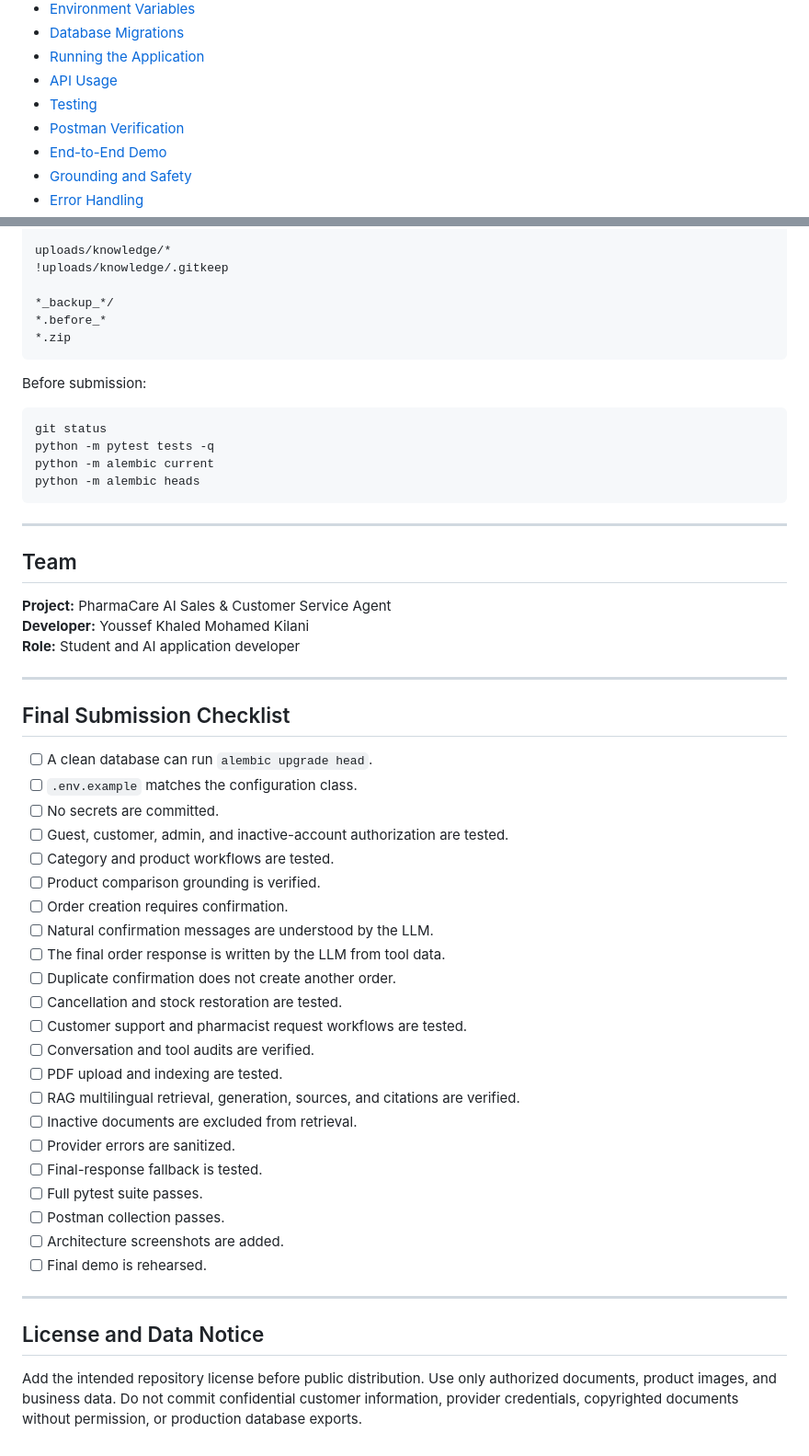
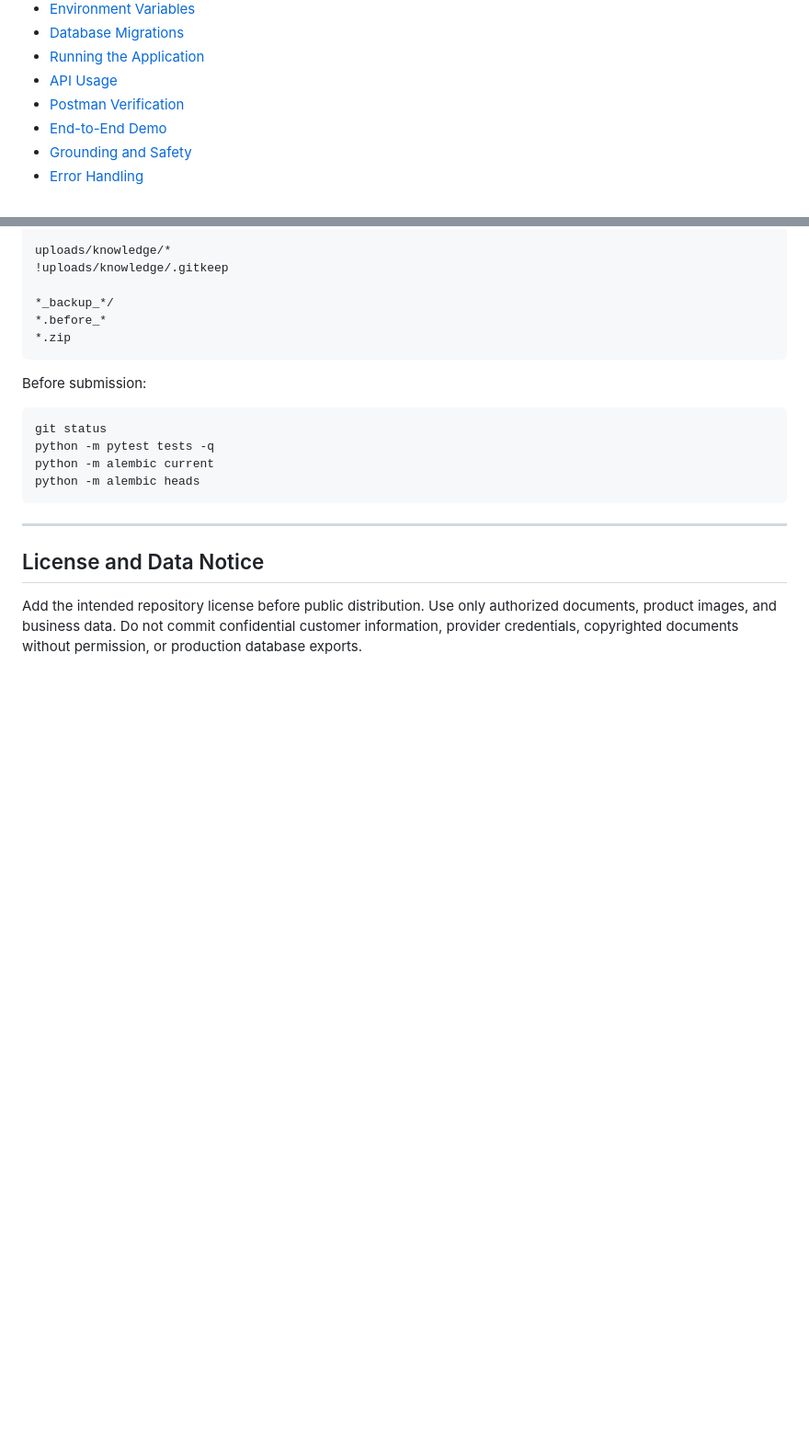
Before and after one commit to YoussefKhaled10/Agent-Customer-Service, a Markdown page: README.md, 2 parts joined by grey strips. Shown at 92% size. Rendered like a GitHub page; blank space fills up the shorter version.

```diff
--- a/README.md
+++ b/README.md
@@ -33,7 +33,6 @@ The system follows three primary principles:
 - [Database Migrations](#database-migrations)
 - [Running the Application](#running-the-application)
 - [API Usage](#api-usage)
-- [Testing](#testing)
 - [Postman Verification](#postman-verification)
 - [End-to-End Demo](#end-to-end-demo)
 - [Grounding and Safety](#grounding-and-safety)
@@ -1081,40 +1033,8 @@ python -m alembic heads
 
 ---
 
-## Team
 
-**Project:** PharmaCare AI Sales & Customer Service Agent
-**Developer:** Youssef Khaled Mohamed Kilani
-**Role:** Student and AI application developer
 
----
-
-## Final Submission Checklist
-
-- [ ] A clean database can run `alembic upgrade head`.
-- [ ] `.env.example` matches the configuration class.
-- [ ] No secrets are committed.
-- [ ] Guest, customer, admin, and inactive-account authorization are tested.
-- [ ] Category and product workflows are tested.
-- [ ] Product comparison grounding is verified.
-- [ ] Order creation requires confirmation.
-- [ ] Natural confirmation messages are understood by the LLM.
-- [ ] The final order response is written by the LLM from tool data.
-- [ ] Duplicate confirmation does not create another order.
-- [ ] Cancellation and stock restoration are tested.
-- [ ] Customer support and pharmacist request workflows are tested.
-- [ ] Conversation and tool audits are verified.
-- [ ] PDF upload and indexing are tested.
-- [ ] RAG multilingual retrieval, generation, sources, and citations are verified.
-- [ ] Inactive documents are excluded from retrieval.
-- [ ] Provider errors are sanitized.
-- [ ] Final-response fallback is tested.
-- [ ] Full pytest suite passes.
-- [ ] Postman collection passes.
-- [ ] Architecture screenshots are added.
-- [ ] Final demo is rehearsed.
-
----
 
 ## License and Data Notice
 
```
Also changed, not shown: other parts of README.md (+0 -47 lines).
